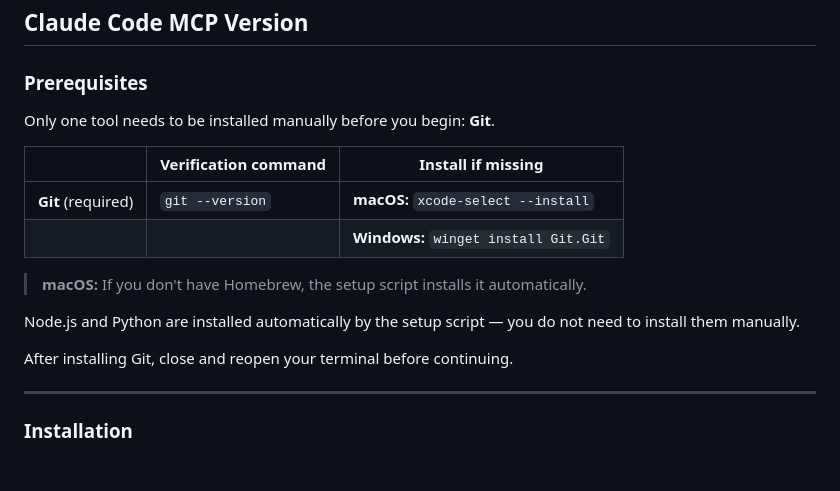
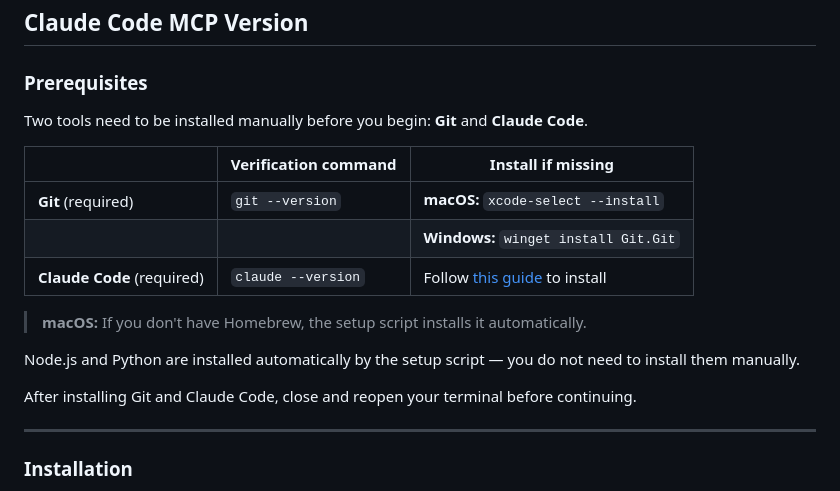
Before and after one commit to Ping0411/guideline-generator, a Markdown page: README.md, the part around the change. Rendered like a GitHub page; blank space fills up the shorter version.

Commit message:
Add Claude Code as prerequisite in MCP README

```diff
--- a/README.md
+++ b/README.md
@@ -13,18 +13,19 @@ A local AI assistant for querying SAP Business Network documentation. Two versio
 
 ### Prerequisites
 
-Only one tool needs to be installed manually before you begin: **Git**.
+Two tools need to be installed manually before you begin: **Git** and **Claude Code**.
 
 | | Verification command | Install if missing |
 |-|----------------------|--------------------|
 | **Git** (required) | `git --version` | **macOS:** `xcode-select --install` |
 | | | **Windows:** `winget install Git.Git` |
+| **Claude Code** (required) | `claude --version` | Follow [this guide](https://pages.github.tools.sap/D061192/aiwarmups/ClaudeCodeInAction/) to install |
 
 > **macOS:** If you don't have Homebrew, the setup script installs it automatically.
 
 Node.js and Python are installed automatically by the setup script — you do not need to install them manually.
 
-After installing Git, close and reopen your terminal before continuing.
+After installing Git and Claude Code, close and reopen your terminal before continuing.
 
 ---
 
```
